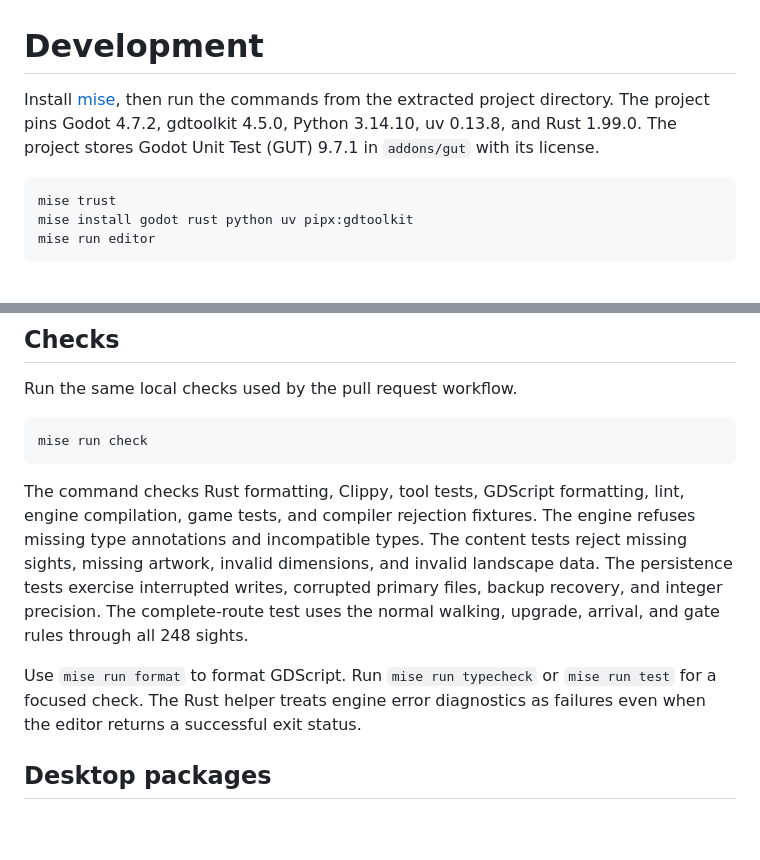
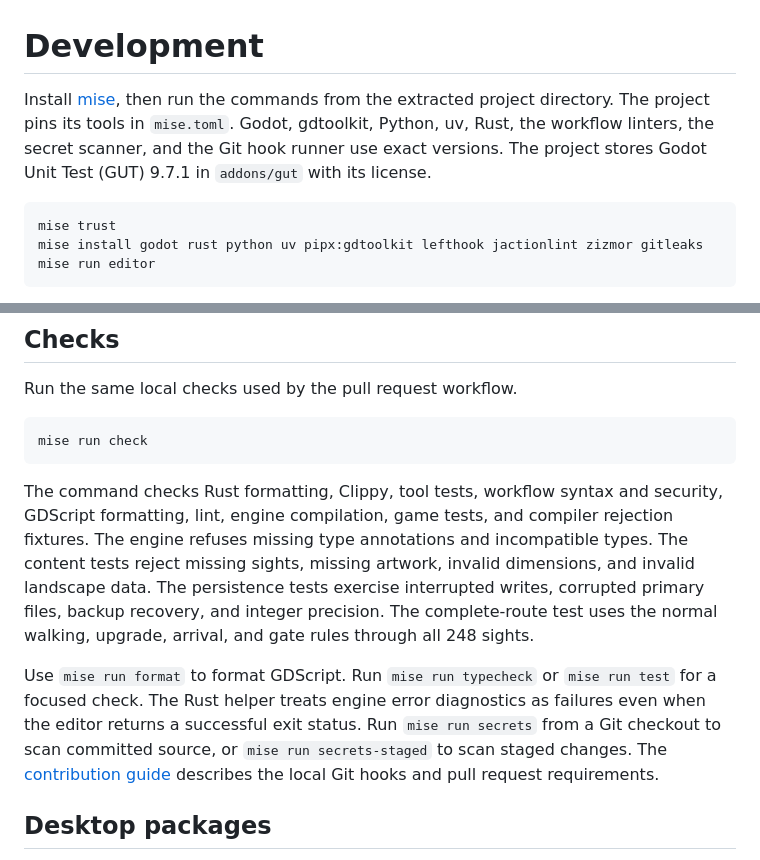
Before and after one commit to P4suta/walk, a Markdown page: docs/development.md, 2 parts joined by grey strips. Rendered like a GitHub page; blank space fills up the shorter version.

````diff
--- a/docs/development.md
+++ b/docs/development.md
@@ -1,12 +1,13 @@
 # Development
 
 Install [mise](https://mise.jdx.dev/getting-started.html), then run the commands from the extracted project directory.
-The project pins Godot 4.7.2, gdtoolkit 4.5.0, Python 3.14.10, uv 0.13.8, and Rust 1.99.0.
+The project pins its tools in `mise.toml`.
+Godot, gdtoolkit, Python, uv, Rust, the workflow linters, the secret scanner, and the Git hook runner use exact versions.
 The project stores Godot Unit Test (GUT) 9.7.1 in `addons/gut` with its license.
 
 ```sh
 mise trust
-mise install godot rust python uv pipx:gdtoolkit
+mise install godot rust python uv pipx:gdtoolkit lefthook jactionlint zizmor gitleaks
 mise run editor
 ```
 
@@ -24,7 +25,7 @@ Run the same local checks used by the pull request workflow.
 mise run check
 ```
 
-The command checks Rust formatting, Clippy, tool tests, GDScript formatting, lint, engine compilation, game tests, and compiler rejection fixtures.
+The command checks Rust formatting, Clippy, tool tests, workflow syntax and security, GDScript formatting, lint, engine compilation, game tests, and compiler rejection fixtures.
 The engine refuses missing type annotations and incompatible types.
 The content tests reject missing sights, missing artwork, invalid dimensions, and invalid landscape data.
 The persistence tests exercise interrupted writes, corrupted primary files, backup recovery, and integer precision.
@@ -33,6 +34,8 @@ The complete-route test uses the normal walking, upgrade, arrival, and gate rule
 Use `mise run format` to format GDScript.
 Run `mise run typecheck` or `mise run test` for a focused check.
 The Rust helper treats engine error diagnostics as failures even when the editor returns a successful exit status.
+Run `mise run secrets` from a Git checkout to scan committed source, or `mise run secrets-staged` to scan staged changes.
+The [contribution guide](../CONTRIBUTING.md) describes the local Git hooks and pull request requirements.
 
 ## Desktop packages
 
````
Also changed, not shown: .github/ISSUE_TEMPLATE/bug_report.md (added, +18 -0 lines), .github/ISSUE_TEMPLATE/feature_request.md (added, +17 -0 lines), .github/PULL_REQUEST_TEMPLATE.md (added, +12 -0 lines), CONTRIBUTING.md (added, +18 -0 lines), README.md (+3 -1 lines), docs/playing.md (+2 -0 lines), docs/releases.md (added, +14 -0 lines), docs/images/residential-area.png (added), 7 other files.
